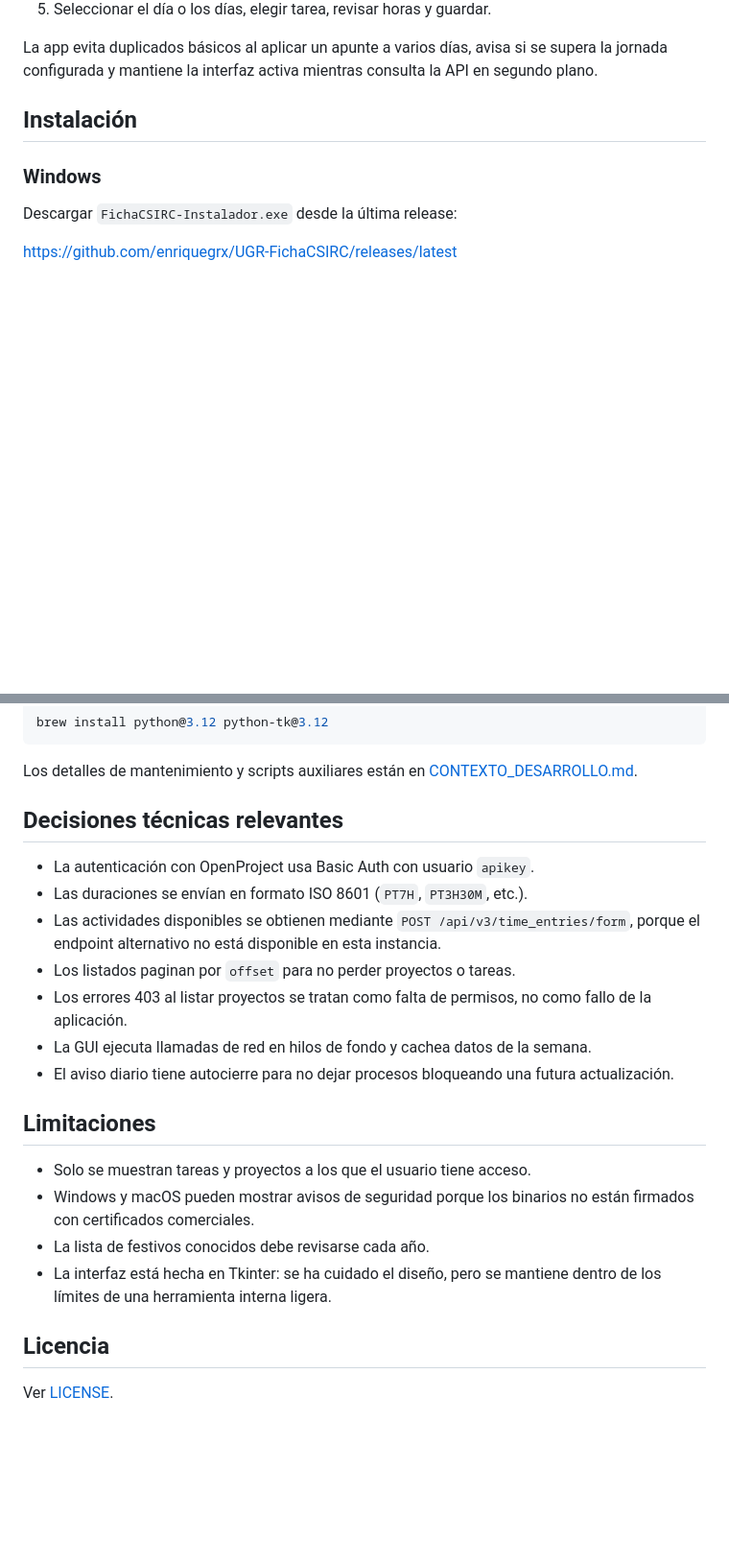
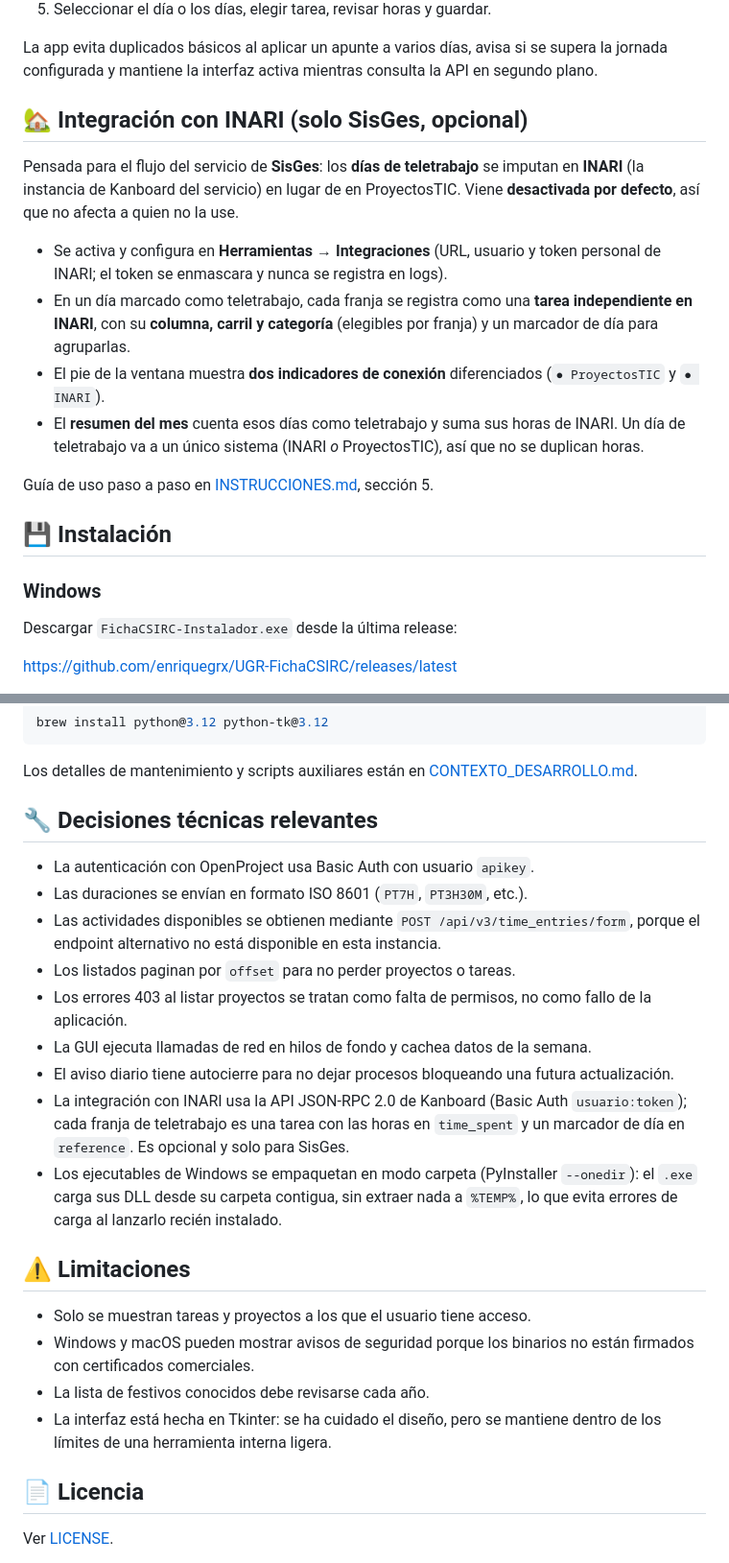
Before and after one commit to enriquegrx/UGR-FichaCSIRC, a Markdown page: README.md, 2 parts joined by grey strips. Shown at 96% size. Rendered like a GitHub page; blank space fills up the shorter version.

```diff
--- a/README.md
+++ b/README.md
@@ -61,7 +67,27 @@ La app evita duplicados básicos al aplicar un apunte a varios días, avisa si s
 supera la jornada configurada y mantiene la interfaz activa mientras consulta la
 API en segundo plano.
 
-## Instalación
+## 🏡 Integración con INARI (solo SisGes, opcional)
+
+Pensada para el flujo del servicio de **SisGes**: los **días de teletrabajo** se
+imputan en **INARI** (la instancia de Kanboard del servicio) en lugar de en
+ProyectosTIC. Viene **desactivada por defecto**, así que no afecta a quien no la
+use.
+
+- Se activa y configura en **Herramientas → Integraciones** (URL, usuario y token
+  personal de INARI; el token se enmascara y nunca se registra en logs).
+- En un día marcado como teletrabajo, cada franja se registra como una **tarea
+  independiente en INARI**, con su **columna, carril y categoría** (elegibles por
+  franja) y un marcador de día para agruparlas.
+- El pie de la ventana muestra **dos indicadores de conexión** diferenciados
+  (`● ProyectosTIC` y `● INARI`).
+- El **resumen del mes** cuenta esos días como teletrabajo y suma sus horas de
+  INARI. Un día de teletrabajo va a un único sistema (INARI *o* ProyectosTIC),
+  así que no se duplican horas.
+
+Guía de uso paso a paso en [INSTRUCCIONES.md](INSTRUCCIONES.md), sección 5.
+
+## 💾 Instalación
 
 ### Windows
 
@@ -225,7 +251,7 @@ brew install python@3.12 python-tk@3.12
 Los detalles de mantenimiento y scripts auxiliares están en
 [CONTEXTO_DESARROLLO.md](CONTEXTO_DESARROLLO.md).
 
-## Decisiones técnicas relevantes
+## 🔧 Decisiones técnicas relevantes
 
 - La autenticación con OpenProject usa Basic Auth con usuario `apikey`.
 - Las duraciones se envían en formato ISO 8601 (`PT7H`, `PT3H30M`, etc.).
@@ -238,8 +264,14 @@ Los detalles de mantenimiento y scripts auxiliares están en
 - La GUI ejecuta llamadas de red en hilos de fondo y cachea datos de la semana.
 - El aviso diario tiene autocierre para no dejar procesos bloqueando una futura
   actualización.
+- La integración con INARI usa la API JSON-RPC 2.0 de Kanboard (Basic Auth
+  `usuario:token`); cada franja de teletrabajo es una tarea con las horas en
+  `time_spent` y un marcador de día en `reference`. Es opcional y solo para SisGes.
+- Los ejecutables de Windows se empaquetan en modo carpeta (PyInstaller
+  `--onedir`): el `.exe` carga sus DLL desde su carpeta contigua, sin extraer nada
+  a `%TEMP%`, lo que evita errores de carga al lanzarlo recién instalado.
 
-## Limitaciones
+## ⚠️ Limitaciones
 
 - Solo se muestran tareas y proyectos a los que el usuario tiene acceso.
 - Windows y macOS pueden mostrar avisos de seguridad porque los binarios no
@@ -248,7 +280,7 @@ Los detalles de mantenimiento y scripts auxiliares están en
 - La interfaz está hecha en Tkinter: se ha cuidado el diseño, pero se mantiene
   dentro de los límites de una herramienta interna ligera.
 
-## Licencia
+## 📄 Licencia
 
 Ver [LICENSE](LICENSE).
 
```
Also changed, not shown: other parts of README.md (+28 -22 lines), INSTRUCCIONES.md (+134 -80 lines).
